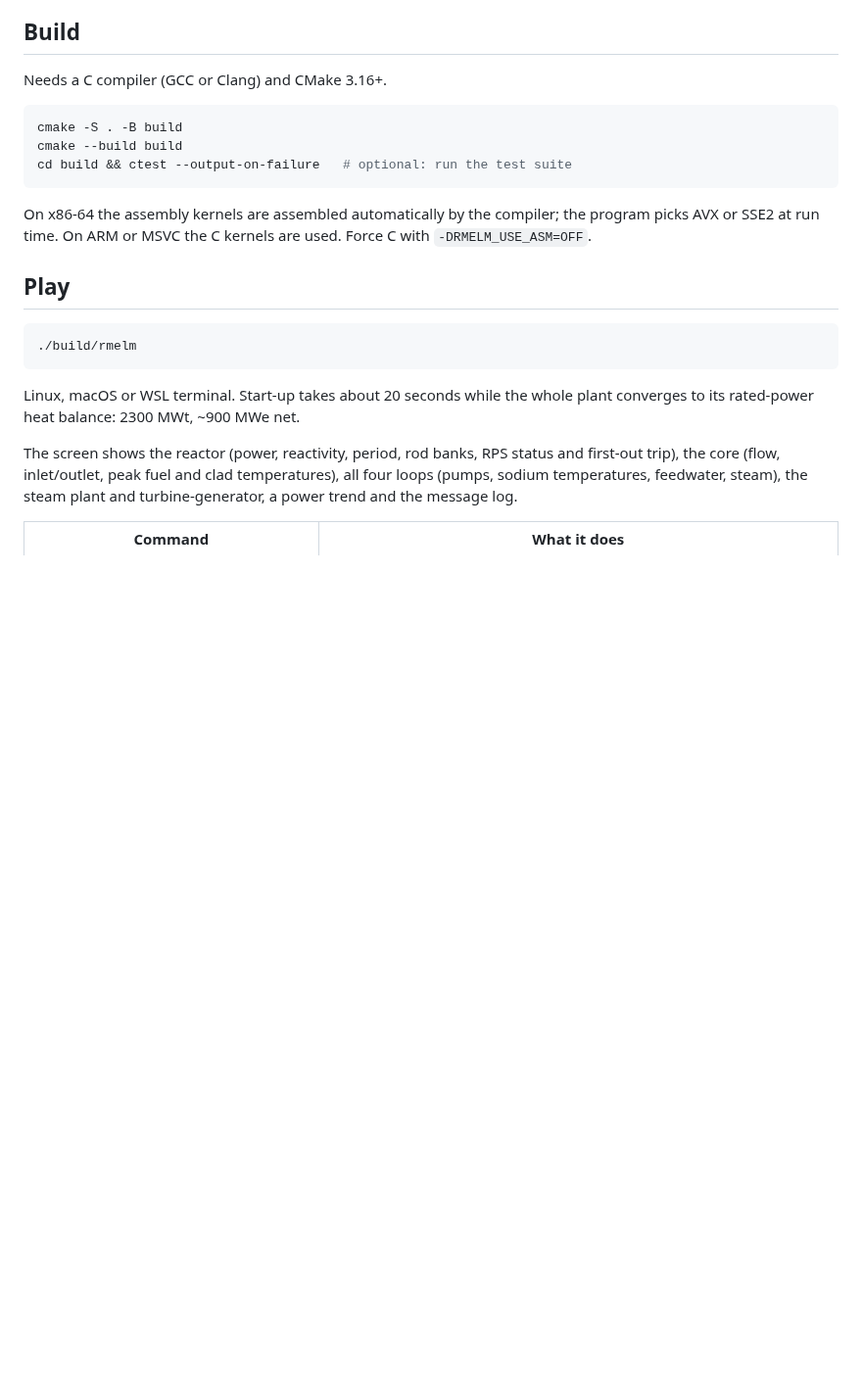
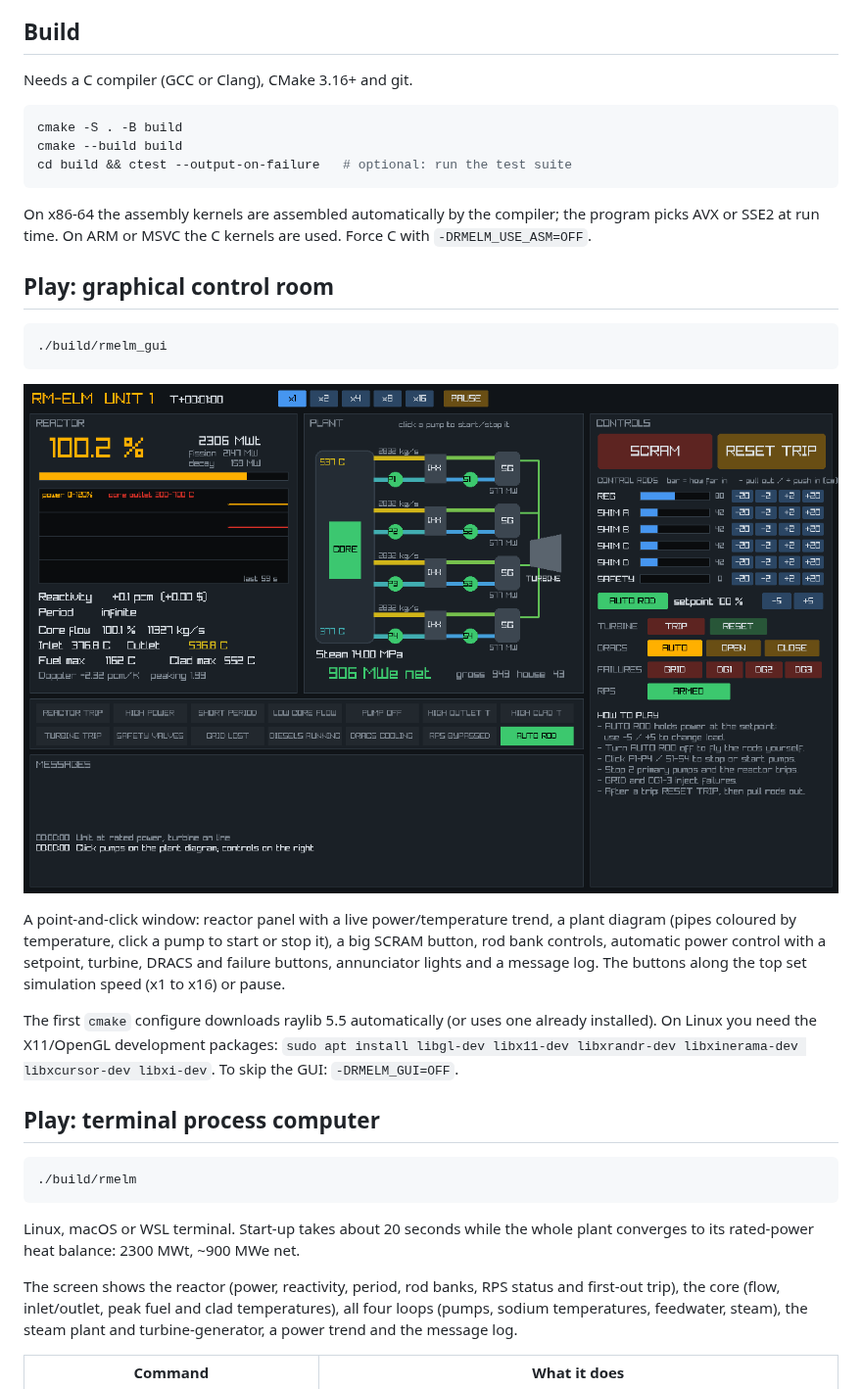
Before and after one commit to scriptdoge3/RM-ELM, a Markdown page: README.md, the part around the change. Shown at 98% size. Rendered like a GitHub page; pictures changed too: docs/gui.png (added); blank space fills up the shorter version.

````diff
--- a/README.md
+++ b/README.md
@@ -11,7 +11,7 @@ from lattice calculations on ENDF/B-VIII.1 nuclear data, not hand-tuned numbers.
 
 ## Build
 
-Needs a C compiler (GCC or Clang) and CMake 3.16+.
+Needs a C compiler (GCC or Clang), CMake 3.16+ and git.
 
 ```sh
 cmake -S . -B build
@@ -23,7 +23,27 @@ On x86-64 the assembly kernels are assembled automatically by the compiler;
 the program picks AVX or SSE2 at run time. On ARM or MSVC the C kernels are
 used. Force C with `-DRMELM_USE_ASM=OFF`.
 
-## Play
+## Play: graphical control room
+
+```sh
+./build/rmelm_gui
+```
+
+![RM-ELM control room](docs/gui.png)
+
+A point-and-click window: reactor panel with a live power/temperature
+trend, a plant diagram (pipes coloured by temperature, click a pump to start
+or stop it), a big SCRAM button, rod bank controls, automatic power control
+with a setpoint, turbine, DRACS and failure buttons, annunciator lights and a
+message log. The buttons along the top set simulation speed (x1 to x16) or
+pause.
+
+The first `cmake` configure downloads raylib 5.5 automatically (or uses one
+already installed). On Linux you need the X11/OpenGL development packages:
+`sudo apt install libgl-dev libx11-dev libxrandr-dev libxinerama-dev
+libxcursor-dev libxi-dev`. To skip the GUI: `-DRMELM_GUI=OFF`.
+
+## Play: terminal process computer
 
 ```sh
 ./build/rmelm
````
Also changed, not shown: 2 other files.
